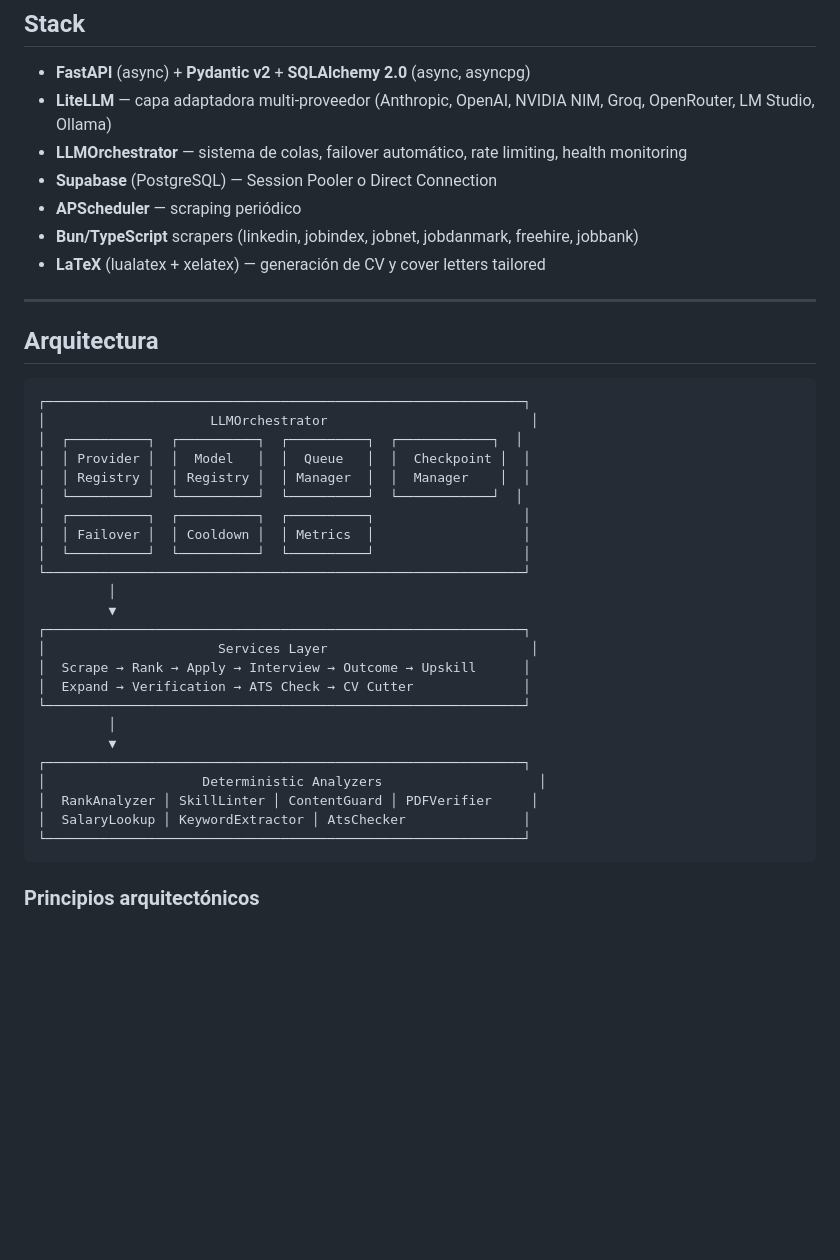
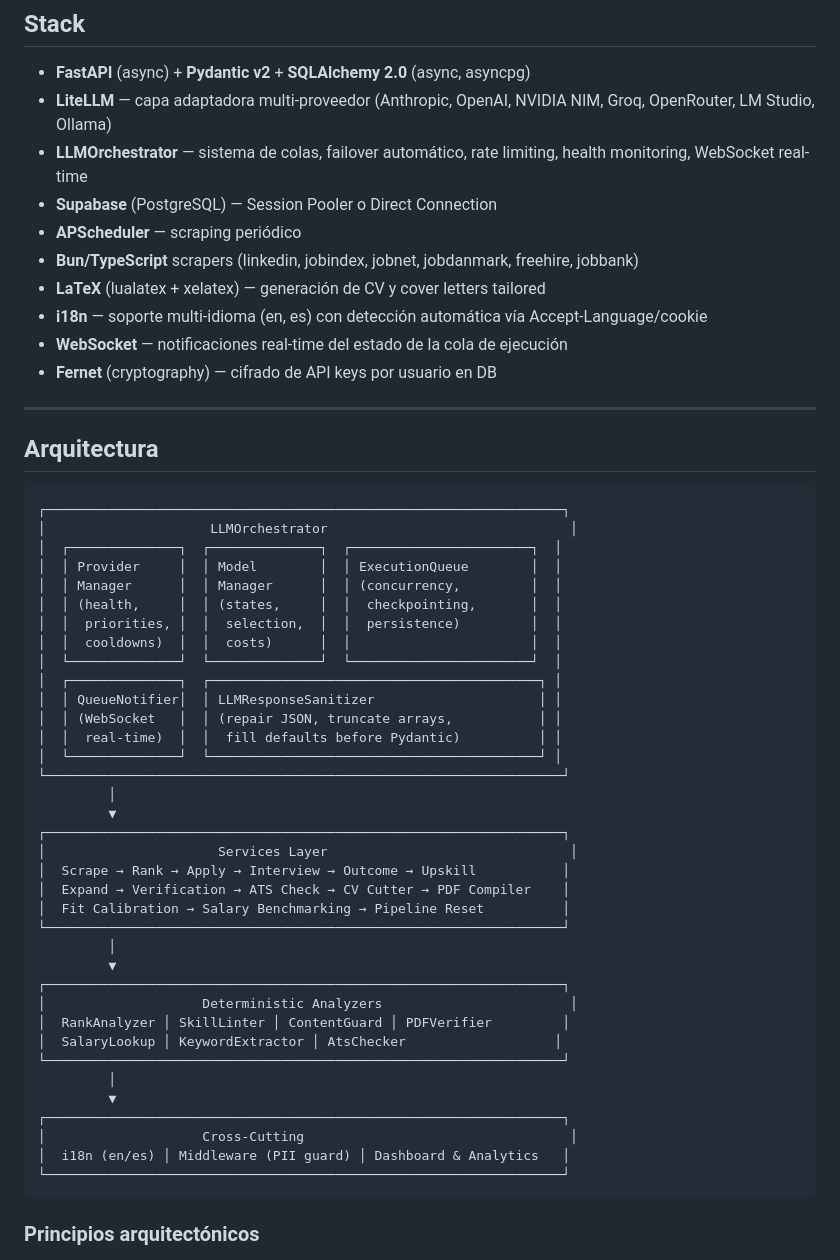
Before and after one commit to AntonyML/open-ai-jobs-search-fastapi-backend, a Markdown page: README.md, the part around the change. Rendered like a GitHub page; blank space fills up the shorter version.

Commit message:
feat(docs): update README to include WebSocket support and enhance architecture diagram

````diff
--- a/README.md
+++ b/README.md
@@ -29,41 +29,56 @@ Backend multi-proveedor de IA para la búsqueda automatizada de empleo. Orquesta
 
 - **FastAPI** (async) + **Pydantic v2** + **SQLAlchemy 2.0** (async, asyncpg)
 - **LiteLLM** — capa adaptadora multi-proveedor (Anthropic, OpenAI, NVIDIA NIM, Groq, OpenRouter, LM Studio, Ollama)
-- **LLMOrchestrator** — sistema de colas, failover automático, rate limiting, health monitoring
+- **LLMOrchestrator** — sistema de colas, failover automático, rate limiting, health monitoring, WebSocket real-time
 - **Supabase** (PostgreSQL) — Session Pooler o Direct Connection
 - **APScheduler** — scraping periódico
 - **Bun/TypeScript** scrapers (linkedin, jobindex, jobnet, jobdanmark, freehire, jobbank)
 - **LaTeX** (lualatex + xelatex) — generación de CV y cover letters tailored
+- **i18n** — soporte multi-idioma (en, es) con detección automática vía Accept-Language/cookie
+- **WebSocket** — notificaciones real-time del estado de la cola de ejecución
+- **Fernet** (cryptography) — cifrado de API keys por usuario en DB
 
 ---
 
 ## Arquitectura
 
 ```
-┌─────────────────────────────────────────────────────────────┐
-│                     LLMOrchestrator                          │
-│  ┌──────────┐  ┌──────────┐  ┌──────────┐  ┌────────────┐  │
-│  │ Provider │  │  Model   │  │  Queue   │  │  Checkpoint │  │
-│  │ Registry │  │ Registry │  │ Manager  │  │  Manager    │  │
-│  └──────────┘  └──────────┘  └──────────┘  └────────────┘  │
-│  ┌──────────┐  ┌──────────┐  ┌──────────┐                   │
-│  │ Failover │  │ Cooldown │  │ Metrics  │                   │
-│  └──────────┘  └──────────┘  └──────────┘                   │
-└─────────────────────────────────────────────────────────────┘
+┌──────────────────────────────────────────────────────────────────┐
+│                     LLMOrchestrator                               │
+│  ┌──────────────┐  ┌──────────────┐  ┌───────────────────────┐  │
+│  │ Provider     │  │ Model        │  │ ExecutionQueue        │  │
+│  │ Manager      │  │ Manager      │  │ (concurrency,         │  │
+│  │ (health,     │  │ (states,     │  │  checkpointing,       │  │
+│  │  priorities, │  │  selection,  │  │  persistence)         │  │
+│  │  cooldowns)  │  │  costs)      │  │                       │  │
+│  └──────────────┘  └──────────────┘  └───────────────────────┘  │
+│  ┌──────────────┐  ┌──────────────────────────────────────────┐ │
+│  │ QueueNotifier│  │ LLMResponseSanitizer                     │ │
+│  │ (WebSocket   │  │ (repair JSON, truncate arrays,           │ │
+│  │  real-time)  │  │  fill defaults before Pydantic)          │ │
+│  └──────────────┘  └──────────────────────────────────────────┘ │
+└──────────────────────────────────────────────────────────────────┘
          │
          ▼
-┌─────────────────────────────────────────────────────────────┐
-│                      Services Layer                          │
-│  Scrape → Rank → Apply → Interview → Outcome → Upskill      │
-│  Expand → Verification → ATS Check → CV Cutter              │
-└─────────────────────────────────────────────────────────────┘
+┌──────────────────────────────────────────────────────────────────┐
+│                      Services Layer                               │
+│  Scrape → Rank → Apply → Interview → Outcome → Upskill           │
+│  Expand → Verification → ATS Check → CV Cutter → PDF Compiler    │
+│  Fit Calibration → Salary Benchmarking → Pipeline Reset          │
+└──────────────────────────────────────────────────────────────────┘
          │
          ▼
-┌─────────────────────────────────────────────────────────────┐
-│                    Deterministic Analyzers                    │
-│  RankAnalyzer │ SkillLinter │ ContentGuard │ PDFVerifier     │
-│  SalaryLookup │ KeywordExtractor │ AtsChecker               │
-└─────────────────────────────────────────────────────────────┘
+┌──────────────────────────────────────────────────────────────────┐
+│                    Deterministic Analyzers                        │
+│  RankAnalyzer │ SkillLinter │ ContentGuard │ PDFVerifier         │
+│  SalaryLookup │ KeywordExtractor │ AtsChecker                   │
+└──────────────────────────────────────────────────────────────────┘
+         │
+         ▼
+┌──────────────────────────────────────────────────────────────────┐
+│                    Cross-Cutting                                  │
+│  i18n (en/es) │ Middleware (PII guard) │ Dashboard & Analytics   │
+└──────────────────────────────────────────────────────────────────┘
 ```
 
 ### Principios arquitectónicos
````
